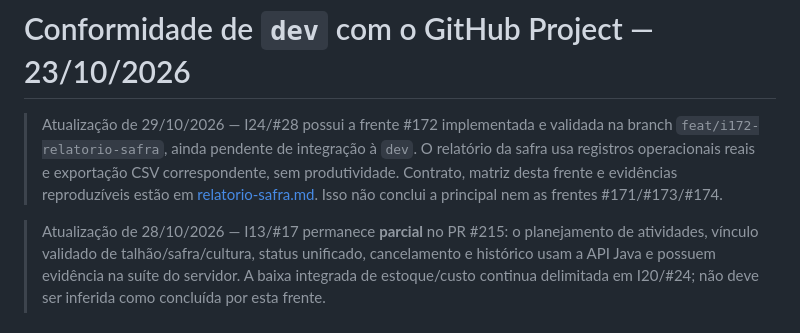
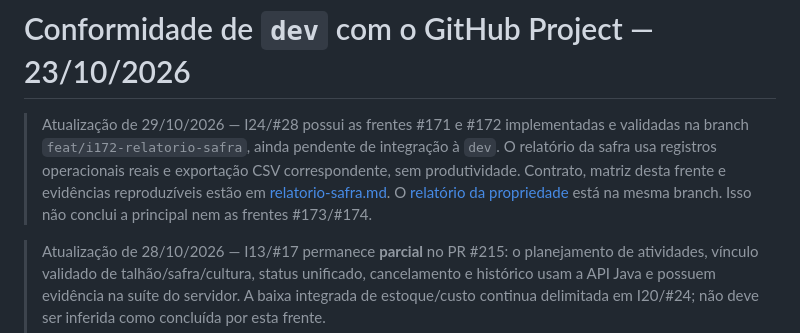
Before and after one commit to solerpedroo/PI_IV_TIME_8, a Markdown page: docs/conformidade-github-project-2026-10-23.md, the part around the change. GitHub-like rendering.

```diff
--- a/docs/conformidade-github-project-2026-10-23.md
+++ b/docs/conformidade-github-project-2026-10-23.md
@@ -1,11 +1,11 @@
 <!-- Autor Secundário: Pedro Henrique Contardi Soler - 25005592 -->
 # Conformidade de `dev` com o GitHub Project — 23/10/2026
 
-> Atualização de 29/10/2026 — I24/#28 possui a frente #172 implementada e validada
+> Atualização de 29/10/2026 — I24/#28 possui as frentes #171 e #172 implementadas e validadas
 > na branch `feat/i172-relatorio-safra`, ainda pendente de integração à `dev`.
 > O relatório da safra usa registros operacionais reais e exportação CSV correspondente,
 > sem produtividade. Contrato, matriz desta frente e evidências reproduzíveis estão em
-> [relatorio-safra.md](relatorio-safra.md). Isso não conclui a principal nem as frentes #171/#173/#174.
+> [relatorio-safra.md](relatorio-safra.md). O [relatório da propriedade](relatorio-propriedade.md) está na mesma branch. Isso não conclui a principal nem as frentes #173/#174.
 
 > Atualização de 28/10/2026 — I13/#17 permanece **parcial** no PR #215: o
 > planejamento de atividades, vínculo validado de talhão/safra/cultura, status
```
Also changed, not shown: docs/relatorio-propriedade.md (added, +23 -0 lines), docs/relatorio-safra.md (+3 -3 lines).
